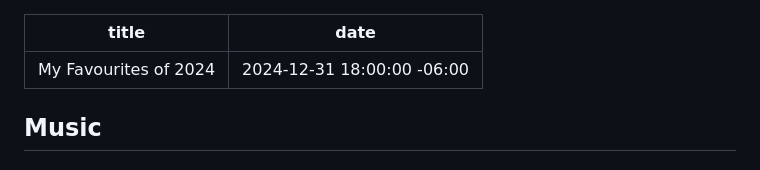
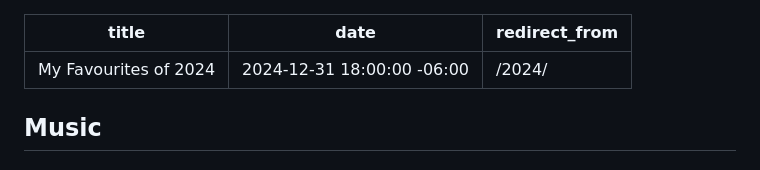
Before and after one commit to jondueck/jondueck.ca, a Markdown page: journal/2024-12-31-favourites.md, the part around the change. Drawn GitHub-style.

Commit message:
add 2024 redirect

```diff
--- a/journal/2024-12-31-favourites.md
+++ b/journal/2024-12-31-favourites.md
@@ -1,6 +1,7 @@
 ---
 title: My Favourites of 2024
 date: 2024-12-31 18:00:00 -06:00
+redirect_from: '/2024/'
 ---
 
 ## Music
```
